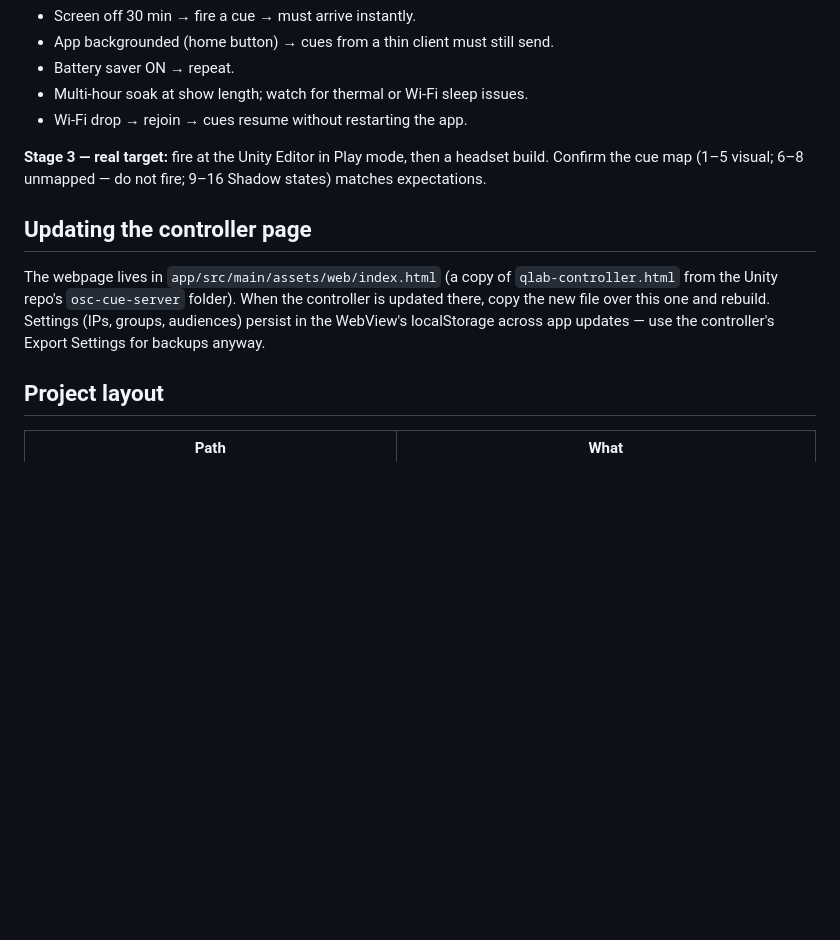
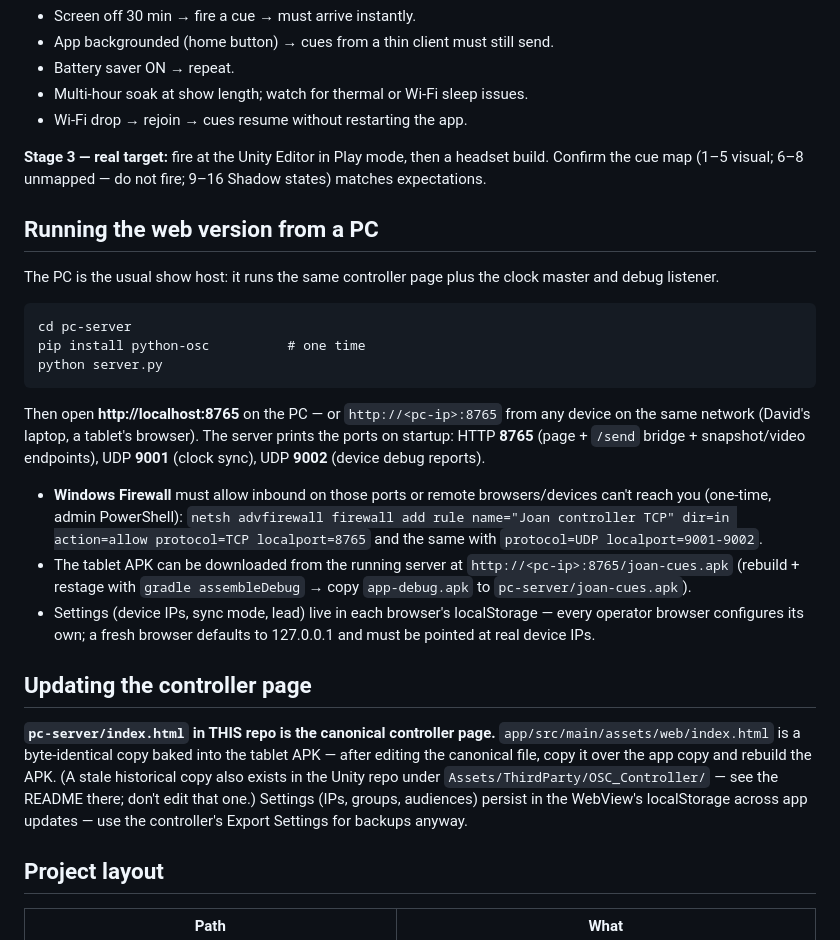
Before and after one commit to psychojelly/joan-cue-controller-android, a Markdown page: README.md, the part around the change. Drawn GitHub-style; blank space fills up the shorter version.

Commit message:
README: add PC/web server instructions; correct canonical-copy direction
New 'Running the web version from a PC' section: server.py setup, ports,
firewall rules, tablet-APK download URL, per-browser settings note.

The 'Updating the controller page' section claimed the Unity repo's
qlab-controller.html was the source the app copies from — that lineage
inverted months ago. pc-server/index.html in THIS repo is canonical; the
app asset is its baked copy; the Unity repo's copy is a stale June
snapshot (now marked deprecated over there).

Co-Authored-By: Claude Fable 5 <noreply@anthropic.com>

````diff
--- a/README.md
+++ b/README.md
@@ -101,13 +101,45 @@ To hand the APK to someone: `Build → Build APK(s)`, the file lands in
 headset build. Confirm the cue map (1–5 visual; 6–8 unmapped — do not fire;
 9–16 Shadow states) matches expectations.
 
+## Running the web version from a PC
+
+The PC is the usual show host: it runs the same controller page plus the
+clock master and debug listener.
+
+```
+cd pc-server
+pip install python-osc          # one time
+python server.py
+```
+
+Then open **http://localhost:8765** on the PC — or `http://<pc-ip>:8765`
+from any device on the same network (David's laptop, a tablet's browser).
+The server prints the ports on startup: HTTP **8765** (page + `/send`
+bridge + snapshot/video endpoints), UDP **9001** (clock sync), UDP
+**9002** (device debug reports).
+
+- **Windows Firewall** must allow inbound on those ports or remote
+  browsers/devices can't reach you (one-time, admin PowerShell):
+  `netsh advfirewall firewall add rule name="Joan controller TCP" dir=in action=allow protocol=TCP localport=8765`
+  and the same with `protocol=UDP localport=9001-9002`.
+- The tablet APK can be downloaded from the running server at
+  `http://<pc-ip>:8765/joan-cues.apk` (rebuild + restage with
+  `gradle assembleDebug` → copy `app-debug.apk` to `pc-server/joan-cues.apk`).
+- Settings (device IPs, sync mode, lead) live in each browser's
+  localStorage — every operator browser configures its own; a fresh
+  browser defaults to 127.0.0.1 and must be pointed at real device IPs.
+
 ## Updating the controller page
 
-The webpage lives in `app/src/main/assets/web/index.html` (a copy of
-`qlab-controller.html` from the Unity repo's `osc-cue-server` folder). When
-the controller is updated there, copy the new file over this one and rebuild.
-Settings (IPs, groups, audiences) persist in the WebView's localStorage across
-app updates — use the controller's Export Settings for backups anyway.
+**`pc-server/index.html` in THIS repo is the canonical controller page.**
+`app/src/main/assets/web/index.html` is a byte-identical copy baked into
+the tablet APK — after editing the canonical file, copy it over the app
+copy and rebuild the APK. (A stale historical copy also exists in the
+Unity repo under `Assets/ThirdParty/OSC_Controller/` — see the README
+there; don't edit that one.)
+Settings (IPs, groups, audiences) persist in the WebView's localStorage
+across app updates — use the controller's Export Settings for backups
+anyway.
 
 ## Project layout
 
````
